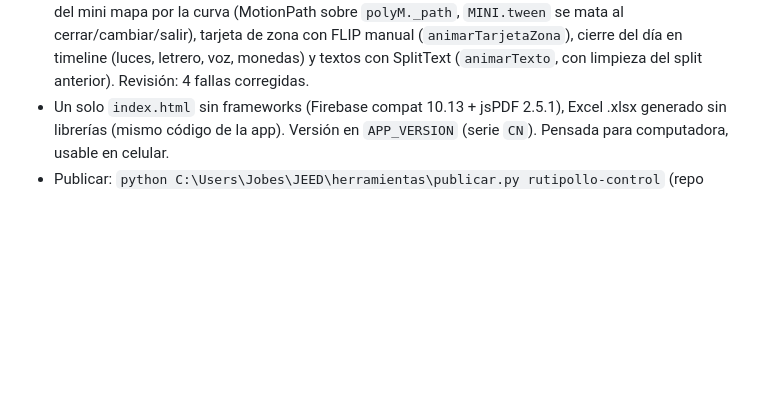
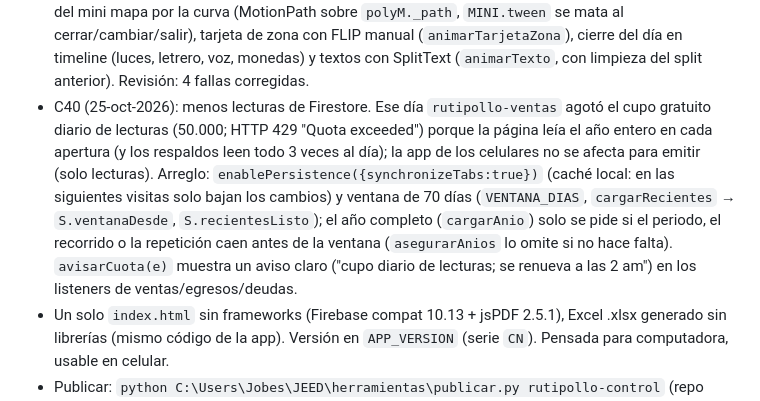
Before and after one commit to CONTAPLANIX/rutipollo-control-fuente, a Markdown page: CLAUDE.md, the part around the change. Drawn GitHub-style; blank space fills up the shorter version.

Commit message:
Notas C40: cache local y ventana de 70 dias por el cupo de lecturas agotado
Co-Authored-By: Claude Fable 5.1 <noreply@anthropic.com>

```diff
--- a/CLAUDE.md
+++ b/CLAUDE.md
@@ -107,6 +107,12 @@ esumen_diario.py` + tarea de Windows "JEED resumen WhatsApp"
   ScrollTrigger.batch (`animarTarjetas`; los triggers se matan en cada render), camión del mini mapa por la curva (MotionPath sobre `polyM._path`,
   `MINI.tween` se mata al cerrar/cambiar/salir), tarjeta de zona con FLIP manual (`animarTarjetaZona`), cierre del día en timeline (luces,
   letrero, voz, monedas) y textos con SplitText (`animarTexto`, con limpieza del split anterior). Revisión: 4 fallas corregidas.
+- C40 (25-oct-2026): menos lecturas de Firestore. Ese día `rutipollo-ventas` agotó el cupo gratuito diario de lecturas (50.000; HTTP 429
+  "Quota exceeded") porque la página leía el año entero en cada apertura (y los respaldos leen todo 3 veces al día); la app de los celulares
+  no se afecta para emitir (solo lecturas). Arreglo: `enablePersistence({synchronizeTabs:true})` (caché local: en las siguientes visitas solo
+  bajan los cambios) y ventana de 70 días (`VENTANA_DIAS`, `cargarRecientes` → `S.ventanaDesde`, `S.recientesListo`); el año completo
+  (`cargarAnio`) solo se pide si el periodo, el recorrido o la repetición caen antes de la ventana (`asegurarAnios` lo omite si no hace falta).
+  `avisarCuota(e)` muestra un aviso claro ("cupo diario de lecturas; se renueva a las 2 am") en los listeners de ventas/egresos/deudas.
 - Un solo `index.html` sin frameworks (Firebase compat 10.13 + jsPDF 2.5.1), Excel .xlsx generado sin librerías (mismo código de la app).
   Versión en `APP_VERSION` (serie `CN`). Pensada para computadora, usable en celular.
 - Publicar: `python C:\Users\Jobes\JEED\herramientas\publicar.py rutipollo-control` (repo privado CONTAPLANIX/rutipollo-control-fuente,
```
